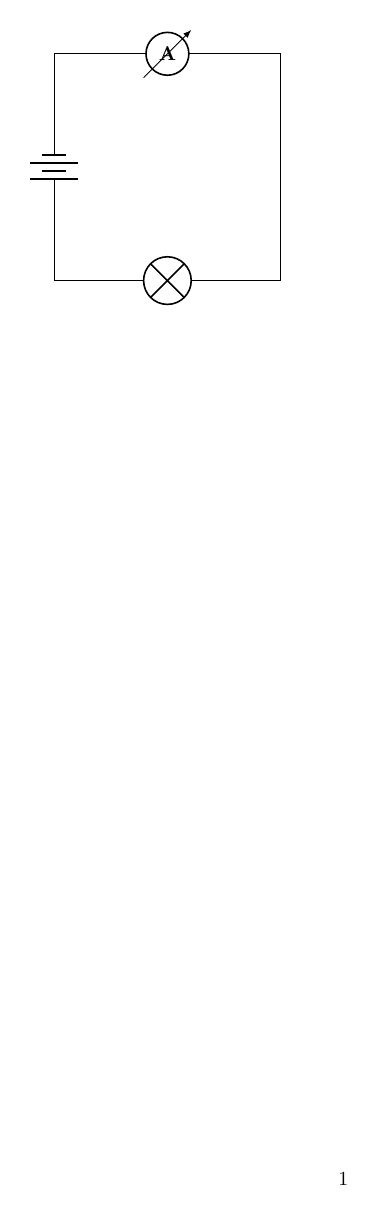
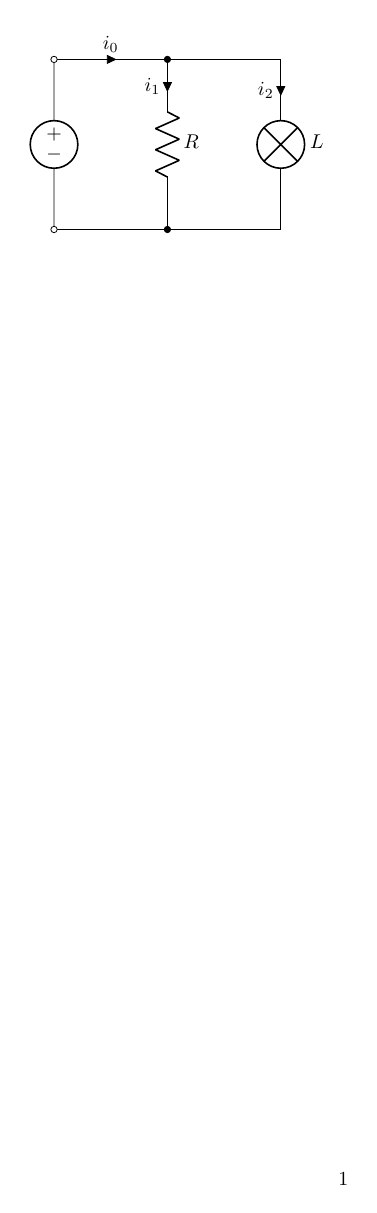
Before and after one commit to YPatois/genexam, a LaTeX document (latextemplate.tex): the whole page. Compiled offline with pdfLaTeX.

Commit message:
That's what I want

```diff
--- a/latextemplate.tex
+++ b/latextemplate.tex
@@ -3,11 +3,22 @@
 
 \begin{document}
 
-\begin{circuitikz} \draw
-(0,0) to[battery] (0,4)
-  to[ammeter] (4,4) -- (4,0)
-  to[lamp] (0,0)
-;
+\begin{circuitikz} [american, voltage shift=0.5]
+ \draw (0,0)
+ to [american voltage source, invert, o-o] (0,3)
+ to [short, -*, i=$i_0$] (2,3)
+ to [R=$R$, i>_=$i_1$] (2,0) -- (0,0);
+ \draw (2,3) -- (4,3)
+ to [lamp=$L$, i>_=$i_2$]
+(4,0) to[short, -*] (2,0);
 \end{circuitikz}
 
+
+
+%% \draw (0,0) to [american voltage source, invert, o-o] (0,3) -- (2,3)
+%%  to [R=$R$] (2,0) -- (0,0);
+%% \draw (2,3) -- (4,3) to [lamp=$L$] (4,0) -- (2,0);
+
+%% \end{circuitikz}
+
 \end{document}
```
